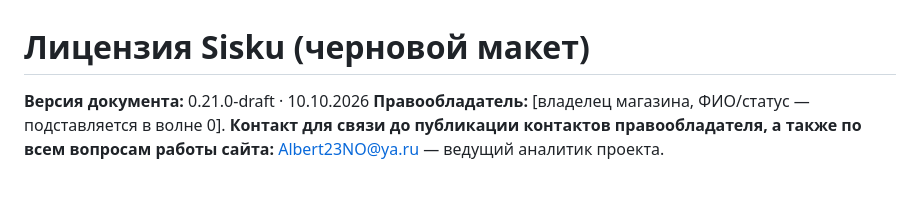
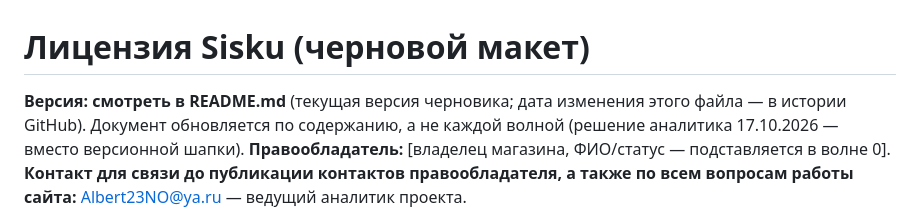
Before and after one commit to paprekolyx/Sisku, a Markdown page: LICENSE.md, the part around the change. GitHub-like rendering; blank space fills up the shorter version.

```diff
--- a/LICENSE.md
+++ b/LICENSE.md
@@ -1,6 +1,8 @@
 # Лицензия Sisku (черновой макет)
 
-**Версия документа:** 0.21.0-draft · 10.10.2026
+**Версия: смотреть в README.md** (текущая версия черновика; дата изменения
+этого файла — в истории GitHub). Документ обновляется по содержанию, а не
+каждой волной (решение аналитика 17.10.2026 — вместо версионной шапки).
 **Правообладатель:** [владелец магазина, ФИО/статус — подставляется в волне 0].
 **Контакт для связи до публикации контактов правообладателя, а также по всем
 вопросам работы сайта:** Albert23NO@ya.ru — ведущий аналитик проекта.
```
Also changed, not shown: README.md (+40 -39 lines), SECURITY.md (+3 -1 lines).
